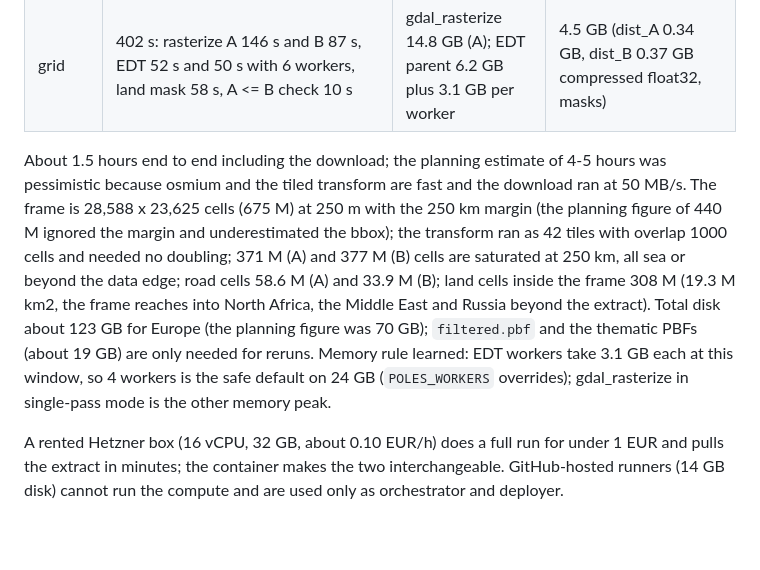
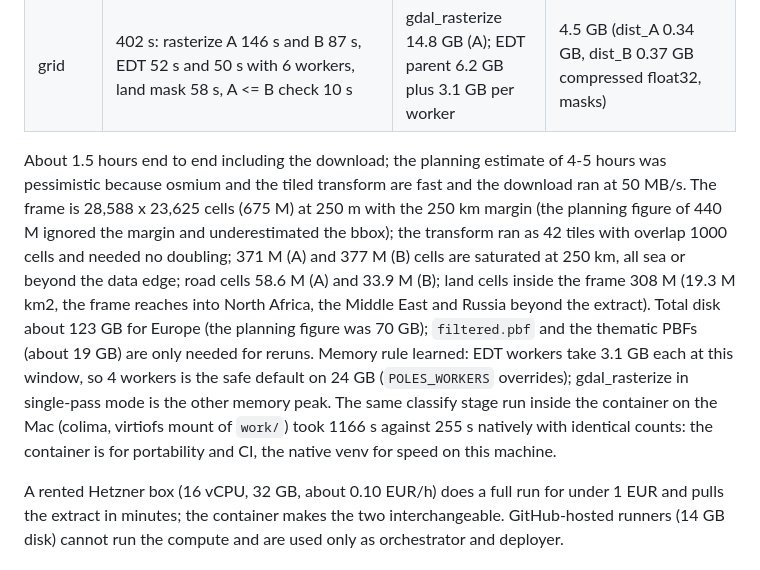
Before and after one commit to donataskasp/poles-of-remoteness, a Markdown page: docs/EUROPE_SPEC.md, the part around the change. Drawn GitHub-style; blank space fills up the shorter version.

Commit message:
Spec 3.3: container classify timing on colima (portability, not speed)

```diff
--- a/docs/EUROPE_SPEC.md
+++ b/docs/EUROPE_SPEC.md
@@ -97,7 +97,7 @@ Machine: M4 Pro, 12 cores, 24 GB, 233 GB free before the run. Measured on the fi
 | classify | 255 s | about 1 GB | 30.9 GB (roads_A 74,664,480 ways, roads_B 57,262,375) |
 | grid | 402 s: rasterize A 146 s and B 87 s, EDT 52 s and 50 s with 6 workers, land mask 58 s, A <= B check 10 s | gdal_rasterize 14.8 GB (A); EDT parent 6.2 GB plus 3.1 GB per worker | 4.5 GB (dist_A 0.34 GB, dist_B 0.37 GB compressed float32, masks) |
 
-About 1.5 hours end to end including the download; the planning estimate of 4-5 hours was pessimistic because osmium and the tiled transform are fast and the download ran at 50 MB/s. The frame is 28,588 x 23,625 cells (675 M) at 250 m with the 250 km margin (the planning figure of 440 M ignored the margin and underestimated the bbox); the transform ran as 42 tiles with overlap 1000 cells and needed no doubling; 371 M (A) and 377 M (B) cells are saturated at 250 km, all sea or beyond the data edge; road cells 58.6 M (A) and 33.9 M (B); land cells inside the frame 308 M (19.3 M km2, the frame reaches into North Africa, the Middle East and Russia beyond the extract). Total disk about 123 GB for Europe (the planning figure was 70 GB); `filtered.pbf` and the thematic PBFs (about 19 GB) are only needed for reruns. Memory rule learned: EDT workers take 3.1 GB each at this window, so 4 workers is the safe default on 24 GB (`POLES_WORKERS` overrides); gdal_rasterize in single-pass mode is the other memory peak.
+About 1.5 hours end to end including the download; the planning estimate of 4-5 hours was pessimistic because osmium and the tiled transform are fast and the download ran at 50 MB/s. The frame is 28,588 x 23,625 cells (675 M) at 250 m with the 250 km margin (the planning figure of 440 M ignored the margin and underestimated the bbox); the transform ran as 42 tiles with overlap 1000 cells and needed no doubling; 371 M (A) and 377 M (B) cells are saturated at 250 km, all sea or beyond the data edge; road cells 58.6 M (A) and 33.9 M (B); land cells inside the frame 308 M (19.3 M km2, the frame reaches into North Africa, the Middle East and Russia beyond the extract). Total disk about 123 GB for Europe (the planning figure was 70 GB); `filtered.pbf` and the thematic PBFs (about 19 GB) are only needed for reruns. Memory rule learned: EDT workers take 3.1 GB each at this window, so 4 workers is the safe default on 24 GB (`POLES_WORKERS` overrides); gdal_rasterize in single-pass mode is the other memory peak. The same classify stage run inside the container on the Mac (colima, virtiofs mount of `work/`) took 1166 s against 255 s natively with identical counts: the container is for portability and CI, the native venv for speed on this machine.
 
 A rented Hetzner box (16 vCPU, 32 GB, about 0.10 EUR/h) does a full run for under 1 EUR and pulls the extract in minutes; the container makes the two interchangeable. GitHub-hosted runners (14 GB disk) cannot run the compute and are used only as orchestrator and deployer.
 
```
